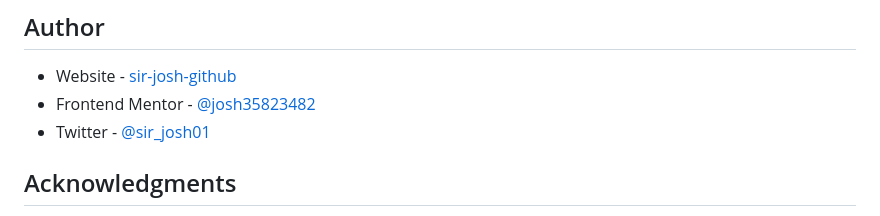
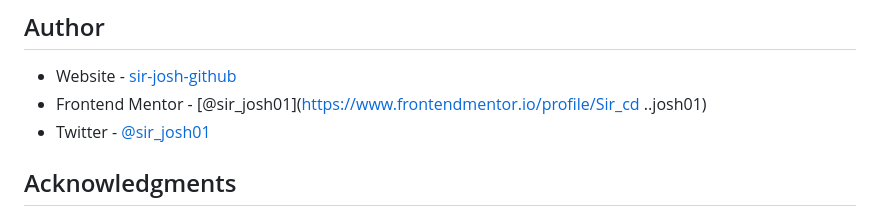
Before and after one commit to Sir-josh01/interactive-rating, a Markdown page: README.md, the part around the change. Drawn GitHub-style.

Commit message:
corrected the links

```diff
--- a/README.md
+++ b/README.md
@@ -81,7 +81,7 @@ const proudOfThisFunc = () => {
 ## Author
 
 - Website - [sir-josh-github](https://www.github.com/Sirjosh01)
-- Frontend Mentor - [@josh35823482](https://www.frontendmentor.io/profile/josh35823482)
+- Frontend Mentor - [@sir_josh01](https://www.frontendmentor.io/profile/Sir_cd ..josh01)
 - Twitter - [@sir_josh01](https://www.twitter.com/sir_josh01)
 
 
```
